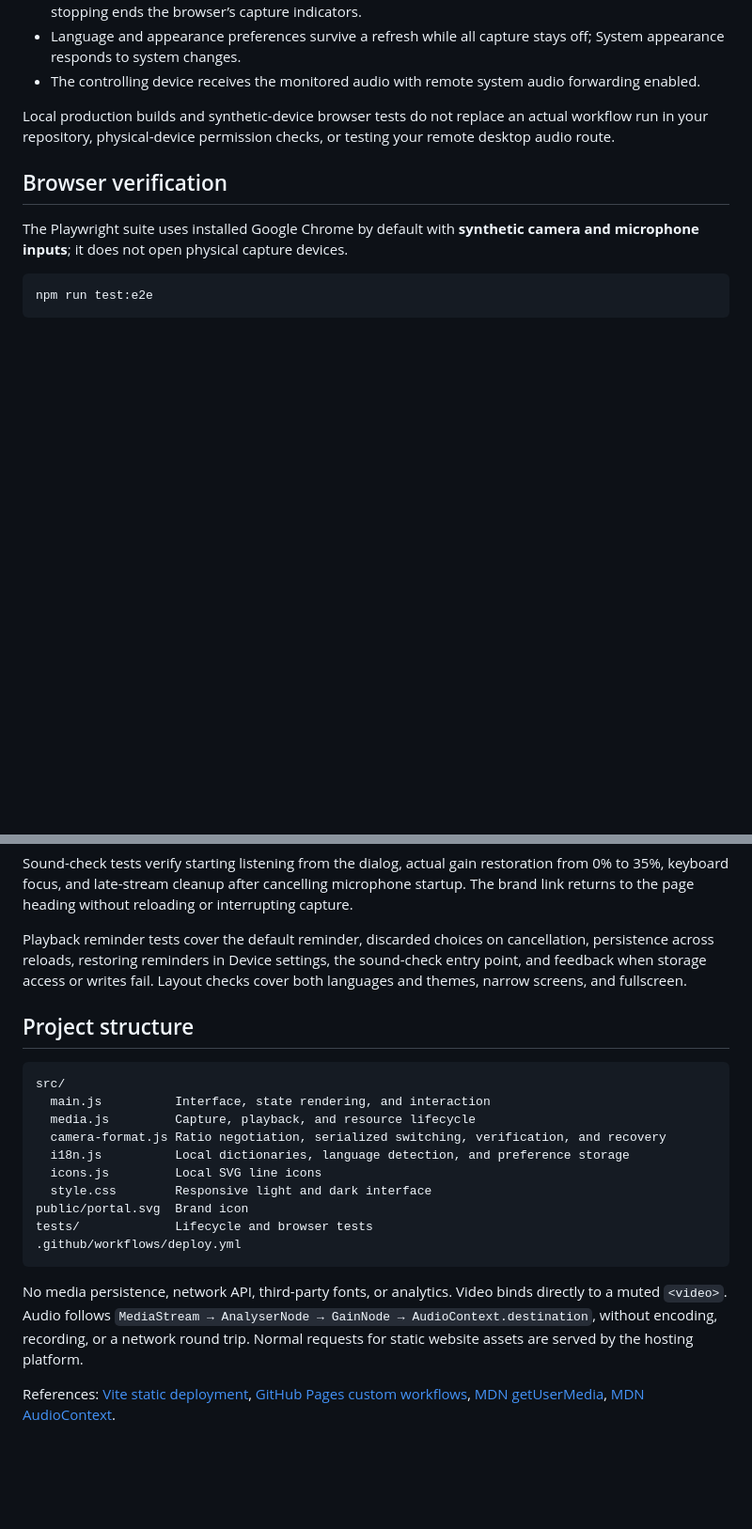
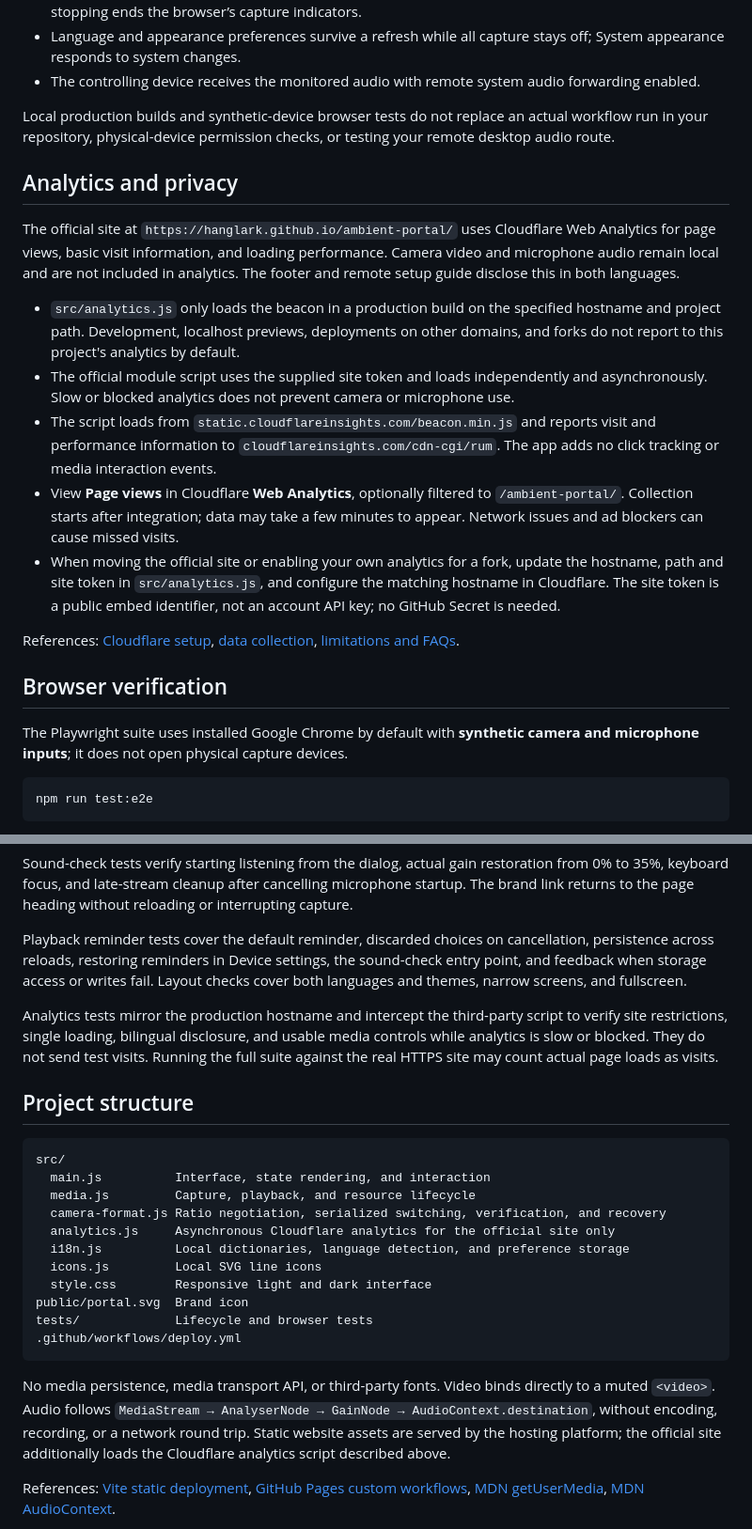
Before and after one commit to HangLark/ambient-portal, a Markdown page: README.en.md, 2 parts joined by grey strips. Shown at 94% size. Rendered like a GitHub page; blank space fills up the shorter version.

````diff
--- a/README.en.md
+++ b/README.en.md
@@ -190,6 +190,18 @@ If you rename the repository, switch to a root user site, or add a custom domain
 
 Local production builds and synthetic-device browser tests do not replace an actual workflow run in your repository, physical-device permission checks, or testing your remote desktop audio route.
 
+## Analytics and privacy
+
+The official site at `https://hanglark.github.io/ambient-portal/` uses Cloudflare Web Analytics for page views, basic visit information, and loading performance. Camera video and microphone audio remain local and are not included in analytics. The footer and remote setup guide disclose this in both languages.
+
+- `src/analytics.js` only loads the beacon in a production build on the specified hostname and project path. Development, localhost previews, deployments on other domains, and forks do not report to this project's analytics by default.
+- The official module script uses the supplied site token and loads independently and asynchronously. Slow or blocked analytics does not prevent camera or microphone use.
+- The script loads from `static.cloudflareinsights.com/beacon.min.js` and reports visit and performance information to `cloudflareinsights.com/cdn-cgi/rum`. The app adds no click tracking or media interaction events.
+- View **Page views** in Cloudflare **Web Analytics**, optionally filtered to `/ambient-portal/`. Collection starts after integration; data may take a few minutes to appear. Network issues and ad blockers can cause missed visits.
+- When moving the official site or enabling your own analytics for a fork, update the hostname, path and site token in `src/analytics.js`, and configure the matching hostname in Cloudflare. The site token is a public embed identifier, not an account API key; no GitHub Secret is needed.
+
+References: [Cloudflare setup](https://developers.cloudflare.com/web-analytics/get-started/), [data collection](https://developers.cloudflare.com/web-analytics/data-metrics/data-origin-and-collection/), [limitations and FAQs](https://developers.cloudflare.com/web-analytics/faq/).
+
 ## Browser verification
 
 The Playwright suite uses installed Google Chrome by default with **synthetic camera and microphone inputs**; it does not open physical capture devices.
@@ -223,6 +235,8 @@ Sound-check tests verify starting listening from the dialog, actual gain restora
 
 Playback reminder tests cover the default reminder, discarded choices on cancellation, persistence across reloads, restoring reminders in Device settings, the sound-check entry point, and feedback when storage access or writes fail. Layout checks cover both languages and themes, narrow screens, and fullscreen.
 
+Analytics tests mirror the production hostname and intercept the third-party script to verify site restrictions, single loading, bilingual disclosure, and usable media controls while analytics is slow or blocked. They do not send test visits. Running the full suite against the real HTTPS site may count actual page loads as visits.
+
 ## Project structure
 
 ```text
@@ -230,6 +244,7 @@ src/
   main.js          Interface, state rendering, and interaction
   media.js         Capture, playback, and resource lifecycle
   camera-format.js Ratio negotiation, serialized switching, verification, and recovery
+  analytics.js     Asynchronous Cloudflare analytics for the official site only
   i18n.js          Local dictionaries, language detection, and preference storage
   icons.js         Local SVG line icons
   style.css        Responsive light and dark interface
@@ -238,7 +253,7 @@ tests/             Lifecycle and browser tests
 .github/workflows/deploy.yml
 ```
 
-No media persistence, network API, third-party fonts, or analytics. Video binds directly to a muted `<video>`. Audio follows `MediaStream → AnalyserNode → GainNode → AudioContext.destination`, without encoding, recording, or a network round trip. Normal requests for static website assets are served by the hosting platform.
+No media persistence, media transport API, or third-party fonts. Video binds directly to a muted `<video>`. Audio follows `MediaStream → AnalyserNode → GainNode → AudioContext.destination`, without encoding, recording, or a network round trip. Static website assets are served by the hosting platform; the official site additionally loads the Cloudflare analytics script described above.
 
 References: [Vite static deployment](https://vite.dev/guide/static-deploy.html#github-pages), [GitHub Pages custom workflows](https://docs.github.com/en/pages/getting-started-with-github-pages/using-custom-workflows-with-github-pages), [MDN getUserMedia](https://developer.mozilla.org/en-US/docs/Web/API/MediaDevices/getUserMedia), [MDN AudioContext](https://developer.mozilla.org/en-US/docs/Web/API/AudioContext).
 
````
Also changed, not shown: other parts of README.en.md (+1 -1 lines), README.md (+17 -2 lines), docs/preview.en-US.png, docs/preview.light.en-US.png, docs/preview.light.zh-CN.png, docs/preview.zh-CN.png, 6 other files.
